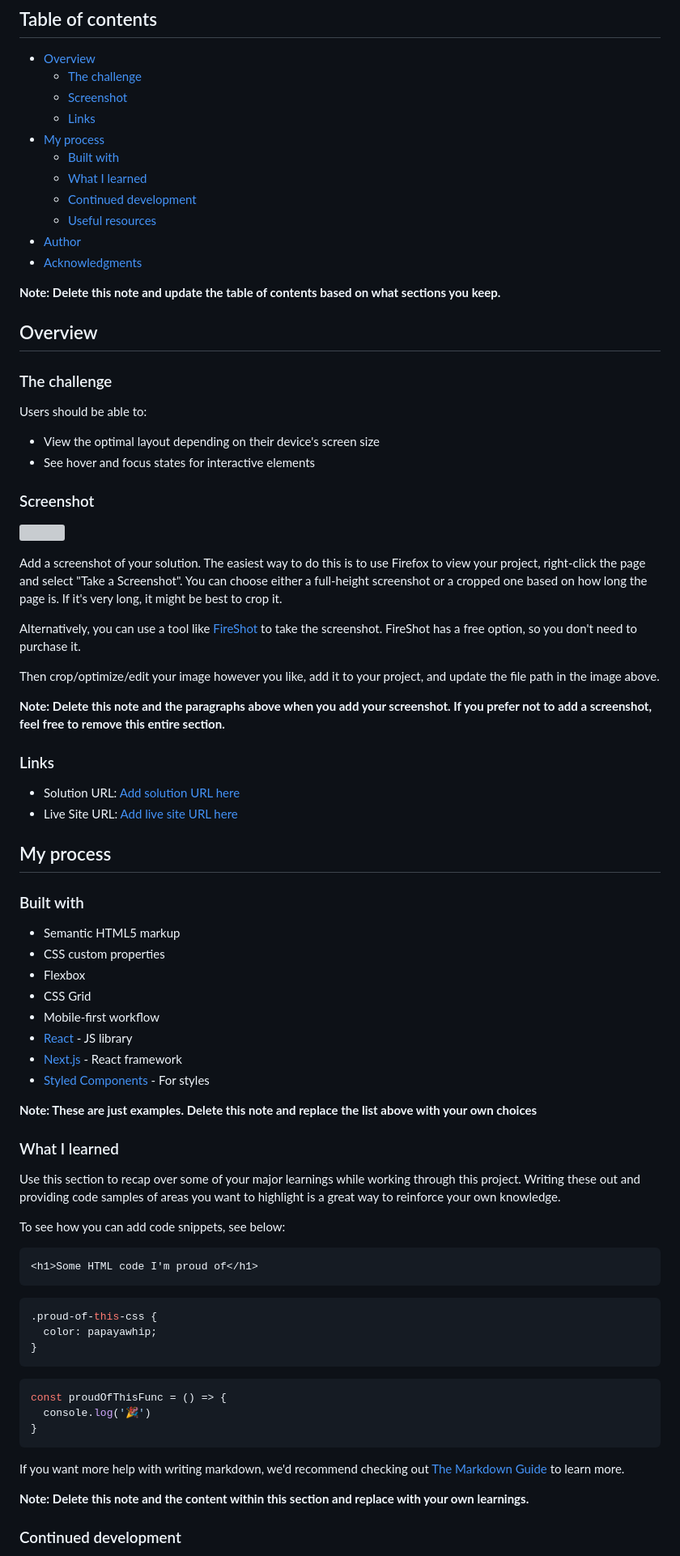
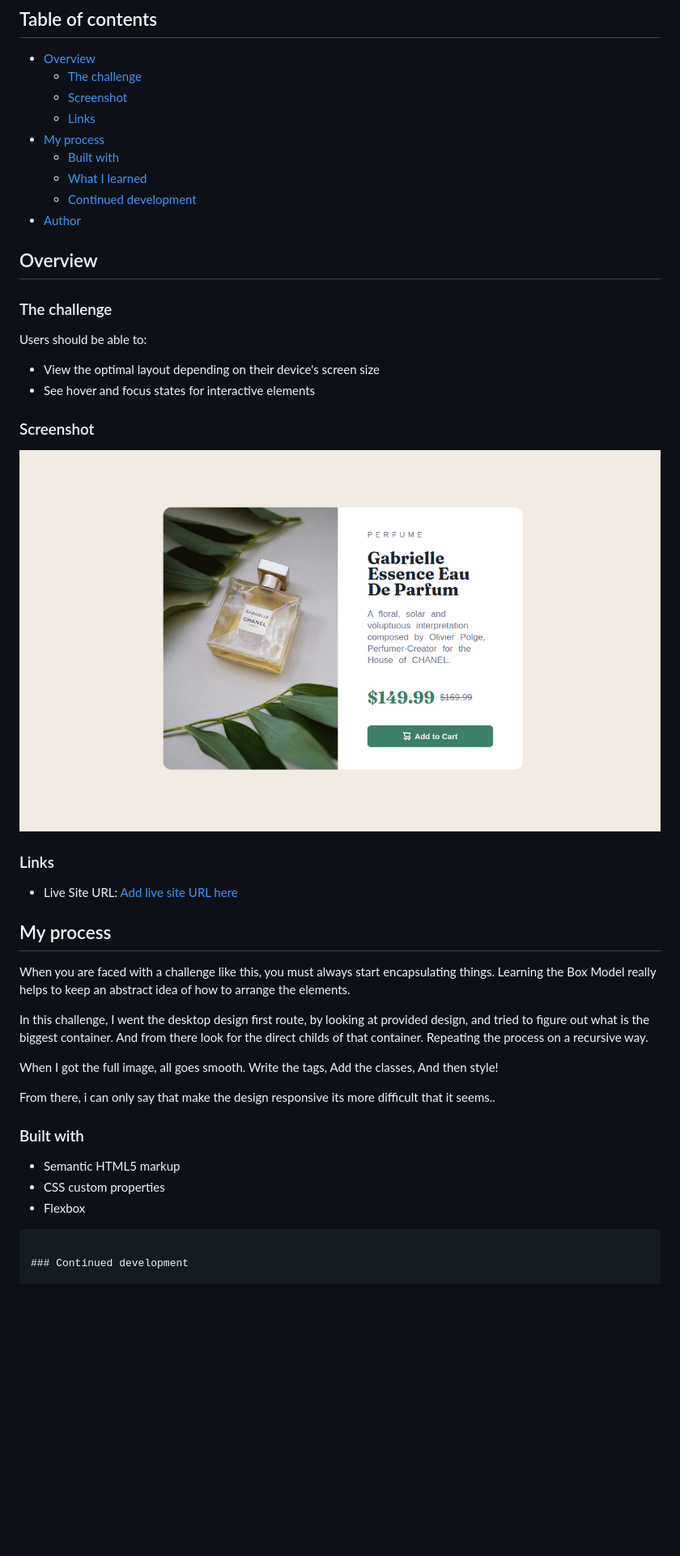
Before and after one commit to WillAvatec/frontend__mentor--challenges, a Markdown page: README.md, the part around the change printed below. Shown: that part at 81% size. GitHub-like rendering; pictures changed too: screenshot.png (added); blank space fills up the shorter version; grey boxes are pictures that could not be loaded.

Commit message:
refact:Add screenshot from finished desktop design

````diff
--- a/README.md
+++ b/README.md
@@ -12,11 +12,7 @@ This is a solution to the [Product preview card component challenge on Frontend
   - [Built with](#built-with)
   - [What I learned](#what-i-learned)
   - [Continued development](#continued-development)
-  - [Useful resources](#useful-resources)
 - [Author](#author)
-- [Acknowledgments](#acknowledgments)
-
-**Note: Delete this note and update the table of contents based on what sections you keep.**
 
 ## Overview
 
@@ -29,59 +25,34 @@ Users should be able to:
 
 ### Screenshot
 
-![](./screenshot.jpg)
-
-Add a screenshot of your solution. The easiest way to do this is to use Firefox to view your project, right-click the page and select "Take a Screenshot". You can choose either a full-height screenshot or a cropped one based on how long the page is. If it's very long, it might be best to crop it.
-
-Alternatively, you can use a tool like [FireShot](https://getfireshot.com/) to take the screenshot. FireShot has a free option, so you don't need to purchase it.
-
-Then crop/optimize/edit your image however you like, add it to your project, and update the file path in the image above.
-
-**Note: Delete this note and the paragraphs above when you add your screenshot. If you prefer not to add a screenshot, feel free to remove this entire section.**
+![](./screenshot.png)
 
 ### Links
 
-- Solution URL: [Add solution URL here](https://your-solution-url.com)
 - Live Site URL: [Add live site URL here](https://your-live-site-url.com)
 
 ## My process
+
+When you are faced with a challenge like this, you must always start encapsulating things.
+Learning the Box Model really helps to keep an abstract idea of how to arrange the elements.
+
+In this challenge, I went the desktop design first route, by looking at provided design, and tried to figure out what is the biggest container.
+And from there look for the  direct childs of that container.
+Repeating the process on a recursive way.
+
+When I got the full image, all goes smooth.
+   Write the tags,
+   Add the classes,
+   And then style!
+
+From there, i can only say that make the design responsive its more difficult that it seems..
 
 ### Built with
 
 - Semantic HTML5 markup
 - CSS custom properties
 - Flexbox
-- CSS Grid
-- Mobile-first workflow
-- [React](https://reactjs.org/) - JS library
-- [Next.js](https://nextjs.org/) - React framework
-- [Styled Components](https://styled-components.com/) - For styles
-
-**Note: These are just examples. Delete this note and replace the list above with your own choices**
-
-### What I learned
-
-Use this section to recap over some of your major learnings while working through this project. Writing these out and providing code samples of areas you want to highlight is a great way to reinforce your own knowledge.
-
-To see how you can add code snippets, see below:
-
-```html
-<h1>Some HTML code I'm proud of</h1>
 ```
-```css
-.proud-of-this-css {
-  color: papayawhip;
-}
-```
-```js
-const proudOfThisFunc = () => {
-  console.log('🎉')
-}
-```
-
-If you want more help with writing markdown, we'd recommend checking out [The Markdown Guide](https://www.markdownguide.org/) to learn more.
-
-**Note: Delete this note and the content within this section and replace with your own learnings.**
 
 ### Continued development
 
````
Also changed, not shown: other parts of README.md (+5 -20 lines).
